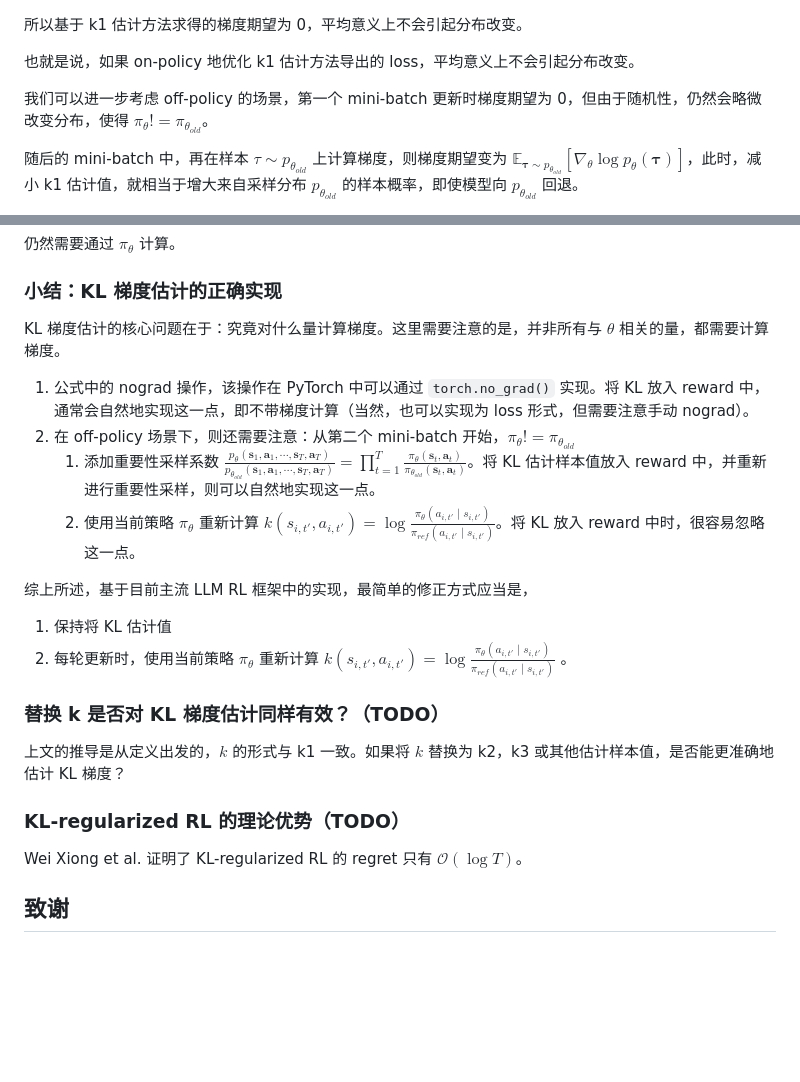
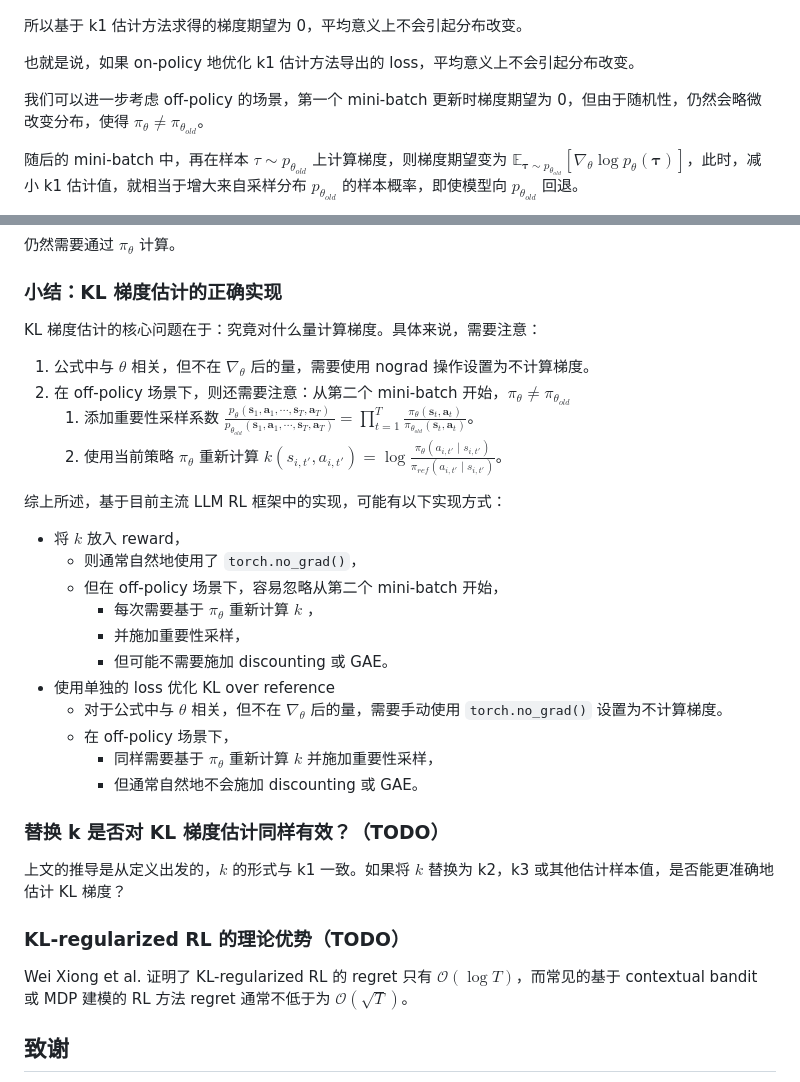
Before and after one commit to tongyx361/blogs, a Markdown page: blogs/ref-kl-in-rl-zh.md, 2 parts joined by grey strips. Rendered like a GitHub page; blank space fills up the shorter version.

Commit message:
detail: conclusion

```diff
--- a/blogs/ref-kl-in-rl-zh.md
+++ b/blogs/ref-kl-in-rl-zh.md
@@ -745,7 +745,7 @@ John Schulman 的博客分析了 3 种估计方法的偏差和方差，并给出
 
 也就是说，如果 on-policy 地优化 k1 估计方法导出的 loss，平均意义上不会引起分布改变。
 
-我们可以进一步考虑 off-policy 的场景，第一个 mini-batch 更新时梯度期望为 0，但由于随机性，仍然会略微改变分布，使得 $\pi_\theta != \pi_{\theta_{old}}$。
+我们可以进一步考虑 off-policy 的场景，第一个 mini-batch 更新时梯度期望为 0，但由于随机性，仍然会略微改变分布，使得 $\pi_\theta \neq \pi_{\theta_{old}}$。
 
 随后的 mini-batch 中，再在样本 $\tau \sim p_{\theta_{old}}$ 上计算梯度，则梯度期望变为 $\mathbb{E}_{\mathbf{\tau} \sim p_{\theta_{old}}} \left[\nabla_{\theta} \log p_{\theta}(\mathbf{\tau})\right]$，此时，减小 k1 估计值，就相当于增大来自采样分布 $p_{\theta_{old}}$ 的样本概率，即使模型向 $p_{\theta_{old}}$ 回退。
 
@@ -1104,17 +1104,26 @@ k\left(s_{i, t'}, a_{i, t'}\right) = \log \frac{\pi_{\theta}(a_{i, t'} \mid s_{i
 
 ### 小结：KL 梯度估计的正确实现
 
-KL 梯度估计的核心问题在于：究竟对什么量计算梯度。这里需要注意的是，并非所有与 $\theta$ 相关的量，都需要计算梯度。
+KL 梯度估计的核心问题在于：究竟对什么量计算梯度。具体来说，需要注意：
 
-1. 公式中的 nograd 操作，该操作在 PyTorch 中可以通过 `torch.no_grad()` 实现。将 KL 放入 reward 中，通常会自然地实现这一点，即不带梯度计算（当然，也可以实现为 loss 形式，但需要注意手动 nograd）。
-2. 在 off-policy 场景下，则还需要注意：从第二个 mini-batch 开始，$\pi_\theta != \pi_{\theta_{old}}$
-   1. 添加重要性采样系数 $\frac{p_{\theta}(\mathbf{s}_{1}, \mathbf{a}_{1}, \cdots, \mathbf{s}_{T}, \mathbf{a}_{T})}{p_{\theta_{old}}(\mathbf{s}_{1}, \mathbf{a}_{1}, \cdots, \mathbf{s}_{T}, \mathbf{a}_{T})}=\prod_{t=1}^{T}\frac{\pi_{\theta}(\mathbf{s}_{t}, \mathbf{a}_{t})}{ \pi_{\theta_{old}}(\mathbf{s}_{t}, \mathbf{a}_{t})}$。将 KL 估计样本值放入 reward 中，并重新进行重要性采样，则可以自然地实现这一点。
-   2. 使用当前策略 $`\pi_{\theta}`$ 重新计算 $`k(s_{i, t'}, a_{i, t'})=\log \frac{\pi_{\theta}(a_{i, t'} \mid s_{i, t'})}{\pi_{r e f}(a_{i, t'} \mid s_{i, t'})}`$。将 KL 放入 reward 中时，很容易忽略这一点。
+1. 公式中与 $\theta$ 相关，但不在 $\nabla_{\theta}$ 后的量，需要使用 nograd 操作设置为不计算梯度。
+2. 在 off-policy 场景下，则还需要注意：从第二个 mini-batch 开始，$\pi_\theta \neq \pi_{\theta_{old}}$
+   1. 添加重要性采样系数 $\frac{p_{\theta}(\mathbf{s}_{1}, \mathbf{a}_{1}, \cdots, \mathbf{s}_{T}, \mathbf{a}_{T})}{p_{\theta_{old}}(\mathbf{s}_{1}, \mathbf{a}_{1}, \cdots, \mathbf{s}_{T}, \mathbf{a}_{T})}=\prod_{t=1}^{T}\frac{\pi_{\theta}(\mathbf{s}_{t}, \mathbf{a}_{t})}{ \pi_{\theta_{old}}(\mathbf{s}_{t}, \mathbf{a}_{t})}$。
+   2. 使用当前策略 $`\pi_{\theta}`$ 重新计算 $`k(s_{i, t'}, a_{i, t'})=\log \frac{\pi_{\theta}(a_{i, t'} \mid s_{i, t'})}{\pi_{r e f}(a_{i, t'} \mid s_{i, t'})}`$。
 
-综上所述，基于目前主流 LLM RL 框架中的实现，最简单的修正方式应当是，
+综上所述，基于目前主流 LLM RL 框架中的实现，可能有以下实现方式：
 
-1. 保持将 KL 估计值
-2. 每轮更新时，使用当前策略 $`\pi_{\theta}`$ 重新计算 $`k(s_{i, t'}, a_{i, t'})=\log \frac{\pi_{\theta}(a_{i, t'} \mid s_{i, t'})}{\pi_{r e f}(a_{i, t'} \mid s_{i, t'})}`$ 。
+- 将 $`k`$ 放入 reward，
+  - 则通常自然地使用了 `torch.no_grad()`，
+  - 但在 off-policy 场景下，容易忽略从第二个 mini-batch 开始，
+    - 每次需要基于 $\pi_{\theta}$ 重新计算 $`k`$ ，
+    - 并施加重要性采样，
+    - 但可能不需要施加 discounting 或 GAE。
+- 使用单独的 loss 优化 KL over reference
+  - 对于公式中与 $\theta$ 相关，但不在 $\nabla_{\theta}$ 后的量，需要手动使用 `torch.no_grad()` 设置为不计算梯度。
+  - 在 off-policy 场景下，
+    - 同样需要基于 $\pi_{\theta}$ 重新计算 $`k`$ 并施加重要性采样，
+    - 但通常自然地不会施加 discounting 或 GAE。
 
 ### 替换 k 是否对 KL 梯度估计同样有效？（TODO）
 
@@ -1122,7 +1131,7 @@ KL 梯度估计的核心问题在于：究竟对什么量计算梯度。这里
 
 ### KL-regularized RL 的理论优势（TODO）
 
-Wei Xiong et al. 证明了 KL-regularized RL 的 regret 只有 $\mathcal{O}(\log T)$。
+Wei Xiong et al. 证明了 KL-regularized RL 的 regret 只有 $\mathcal{O}(\log T)$，而常见的基于 contextual bandit 或 MDP 建模的 RL 方法 regret 通常不低于为 $\mathcal{O}(\sqrt{T})$。
 
 ## 致谢
 
```
